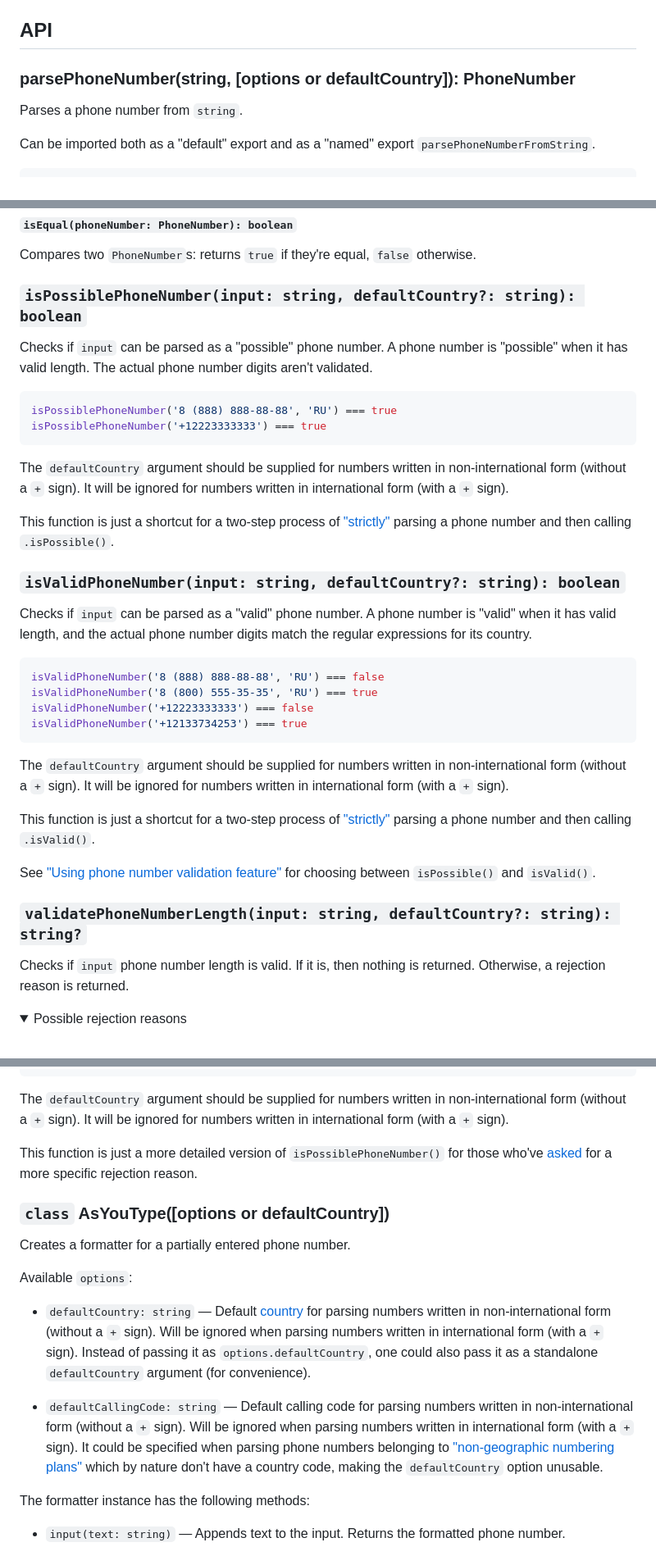
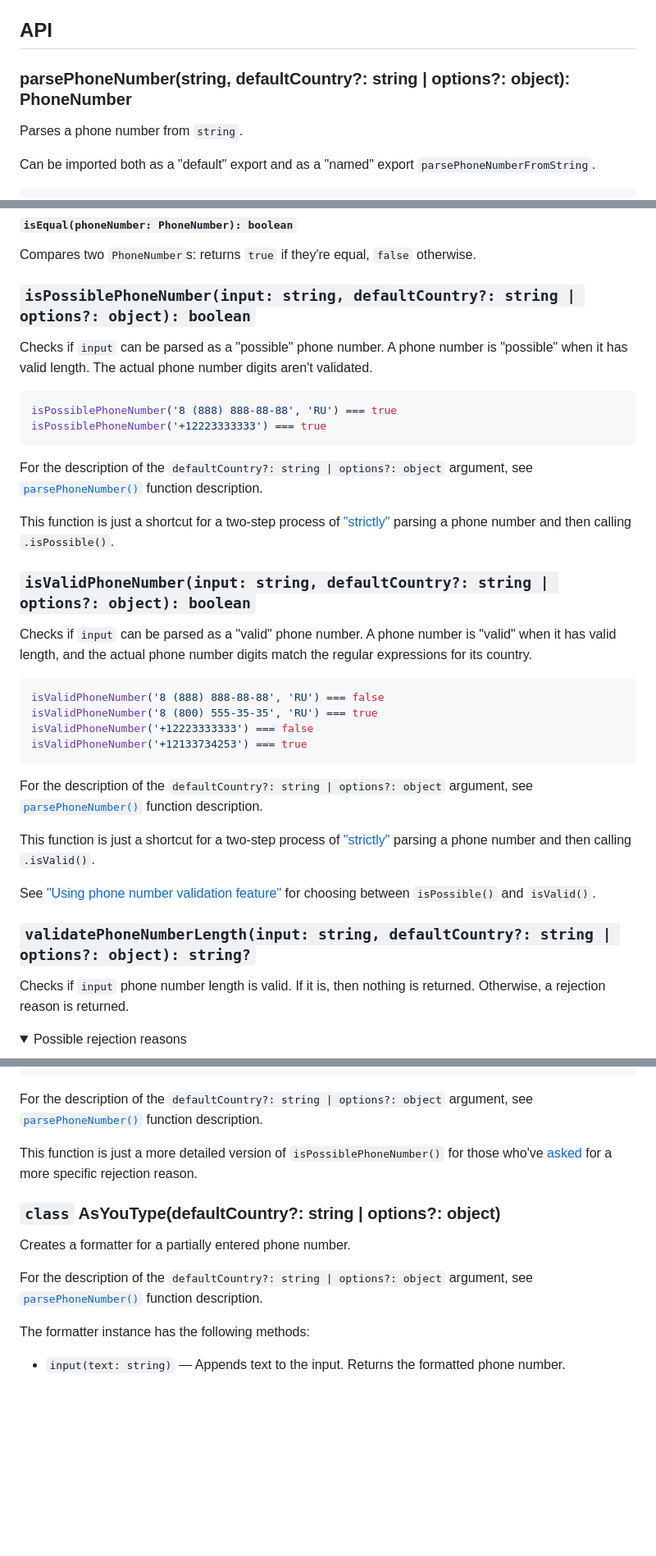
Before and after one commit to samualtnorman/phone-number, a Markdown page: README.md, 3 parts joined by grey strips. Shown: that part at 82% size. Rendered like a GitHub page; folded sections open; blank space fills up the shorter version.

Commit message:
#92. Clarified the meaning of `defaultCountry` argument

````diff
--- a/README.md
+++ b/README.md
@@ -342,7 +342,7 @@ Such phone numbering plans are called "non-geographic", and their phone numbers
 
 ## API
 
-### parsePhoneNumber(string, [options or defaultCountry]): PhoneNumber
+### parsePhoneNumber(string, defaultCountry?: string | options?: object): PhoneNumber
 
 Parses a phone number from `string`.
 
@@ -606,7 +606,7 @@ Returns `true` if the number belongs to a ["non-geographic numbering plan"](#non
 
 Compares two `PhoneNumber`s: returns `true` if they're equal, `false` otherwise.
 
-### `isPossiblePhoneNumber(input: string, defaultCountry?: string): boolean`
+### `isPossiblePhoneNumber(input: string, defaultCountry?: string | options?: object): boolean`
 
 Checks if `input` can be parsed as a "possible" phone number. A phone number is "possible" when it has valid length. The actual phone number digits aren't validated.
 
@@ -615,11 +615,11 @@ isPossiblePhoneNumber('8 (888) 888-88-88', 'RU') === true
 isPossiblePhoneNumber('+12223333333') === true
 ```
 
-The `defaultCountry` argument should be supplied for numbers written in non-international form (without a `+` sign). It will be ignored for numbers written in international form (with a `+` sign).
+For the description of the `defaultCountry?: string | options?: object` argument, see [`parsePhoneNumber()`](#parsephonenumberstring-options-or-defaultcountry-phonenumber) function description.
 
 This function is just a shortcut for a two-step process of ["strictly"](#strictness) parsing a phone number and then calling `.isPossible()`.
 
-### `isValidPhoneNumber(input: string, defaultCountry?: string): boolean`
+### `isValidPhoneNumber(input: string, defaultCountry?: string | options?: object): boolean`
 
 Checks if `input` can be parsed as a "valid" phone number. A phone number is "valid" when it has valid length, and the actual phone number digits match the regular expressions for its country.
 
@@ -630,13 +630,13 @@ isValidPhoneNumber('+12223333333') === false
 isValidPhoneNumber('+12133734253') === true
 ```
 
-The `defaultCountry` argument should be supplied for numbers written in non-international form (without a `+` sign). It will be ignored for numbers written in international form (with a `+` sign).
+For the description of the `defaultCountry?: string | options?: object` argument, see [`parsePhoneNumber()`](#parsephonenumberstring-options-or-defaultcountry-phonenumber) function description.
 
 This function is just a shortcut for a two-step process of ["strictly"](#strictness) parsing a phone number and then calling `.isValid()`.
 
 See ["Using phone number validation feature"](#using-phone-number-validation-feature) for choosing between `isPossible()` and `isValid()`.
 
-### `validatePhoneNumberLength(input: string, defaultCountry?: string): string?`
+### `validatePhoneNumberLength(input: string, defaultCountry?: string | options?: object): string?`
 
 Checks if `input` phone number length is valid. If it is, then nothing is returned. Otherwise, a rejection reason is returned.
 
@@ -671,19 +671,15 @@ validatePhoneNumberLength('444 1 444444', 'TR') === undefined
 validatePhoneNumberLength('444 1 4444444444', 'TR') === 'TOO_LONG'
 ```
 
-The `defaultCountry` argument should be supplied for numbers written in non-international form (without a `+` sign). It will be ignored for numbers written in international form (with a `+` sign).
+For the description of the `defaultCountry?: string | options?: object` argument, see [`parsePhoneNumber()`](#parsephonenumberstring-options-or-defaultcountry-phonenumber) function description.
 
 This function is just a more detailed version of `isPossiblePhoneNumber()` for those who've [asked](https://github.com/catamphetamine/libphonenumber-js/issues/406) for a more specific rejection reason.
 
-### `class` AsYouType([options or defaultCountry])
+### `class` AsYouType(defaultCountry?: string | options?: object)
 
 Creates a formatter for a partially entered phone number.
 
-Available `options`:
-
-* `defaultCountry: string` — Default [country](#country-code) for parsing numbers written in non-international form (without a `+` sign). Will be ignored when parsing numbers written in international form (with a `+` sign). Instead of passing it as `options.defaultCountry`, one could also pass it as a standalone `defaultCountry` argument (for convenience).
-
-* `defaultCallingCode: string` — Default calling code for parsing numbers written in non-international form (without a `+` sign). Will be ignored when parsing numbers written in international form (with a `+` sign). It could be specified when parsing phone numbers belonging to ["non-geographic numbering plans"](#non-geographic) which by nature don't have a country code, making the `defaultCountry` option unusable.
+For the description of the `defaultCountry?: string | options?: object` argument, see [`parsePhoneNumber()`](#parsephonenumberstring-options-or-defaultcountry-phonenumber) function description.
 
 The formatter instance has the following methods:
 
````
Also changed, not shown: other parts of README.md (+1 -1 lines).
